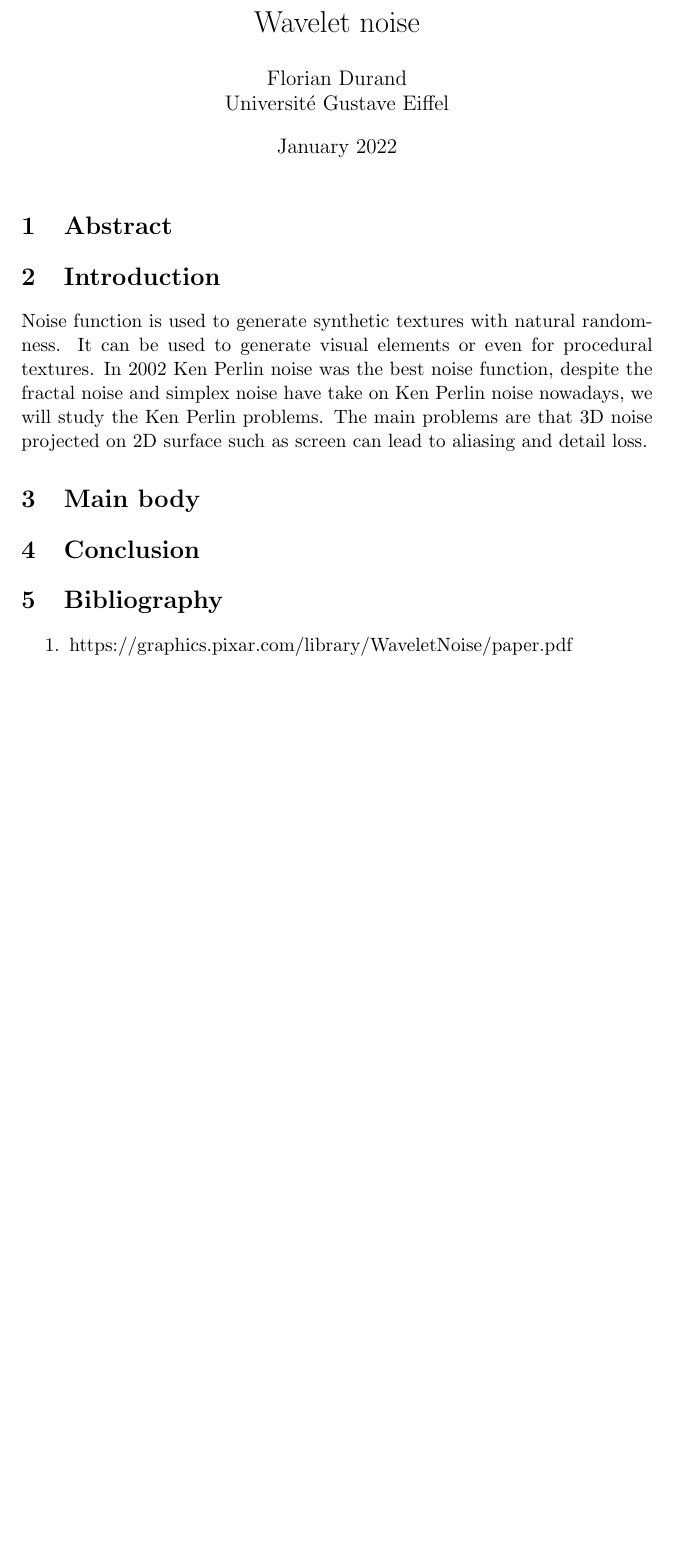
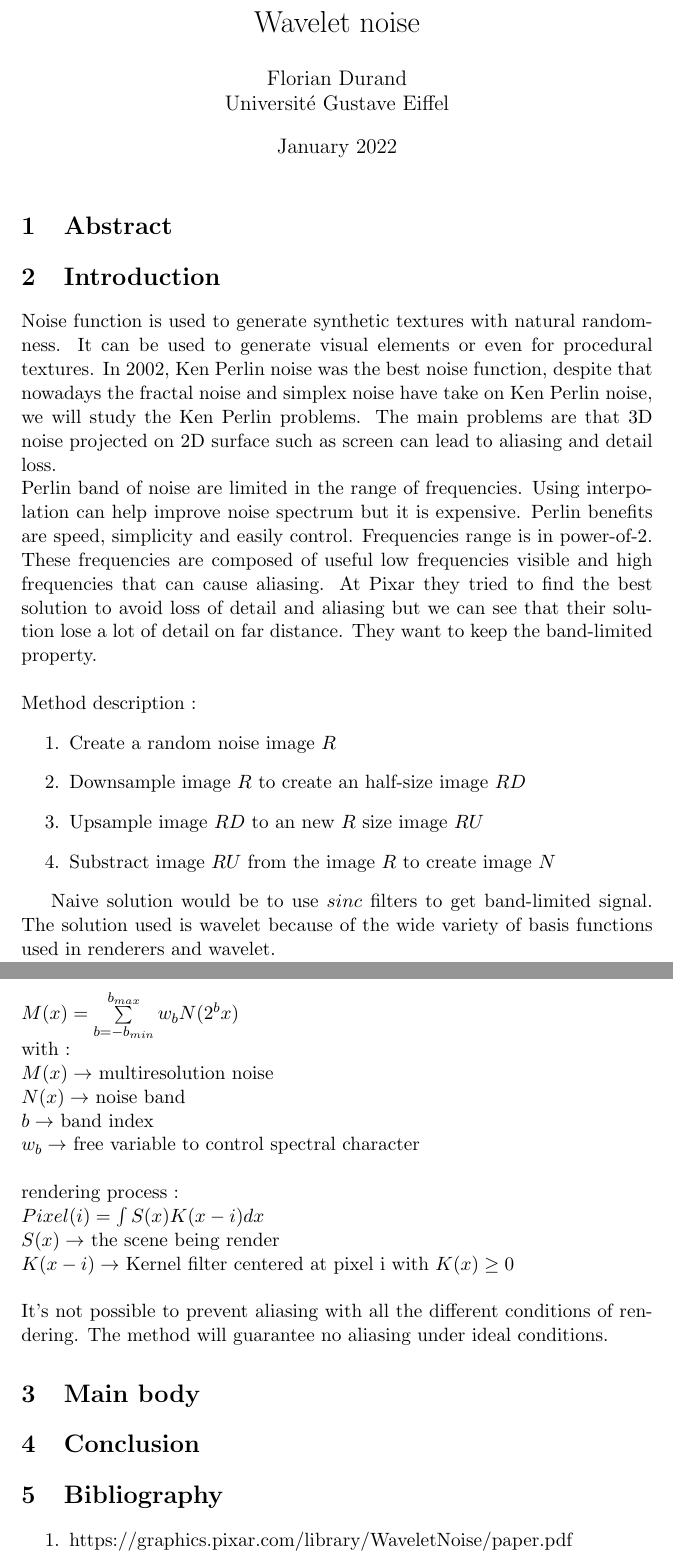
Before and after one commit to Fexire/wavelet-noise, a LaTeX document (report.tex): part of the page before the commit and two parts of pages 1 and 2 of 2 after it, the two joined at a grey line, cut so that both start at the same text, the shorter picture padded with empty space. Compiled offline with pdfLaTeX.

Commit message:
Update report

```diff
--- a/report.tex
+++ b/report.tex
@@ -10,14 +10,53 @@
 \maketitle
 
 
-
 \section{Abstract}
 
 
 
 \section{Introduction}
 
-Noise function is used to generate synthetic textures with natural randomness. It can be used to generate visual elements or even for procedural textures. In 2002 Ken Perlin noise was the best noise function, despite the fractal noise and simplex noise have take on Ken Perlin noise nowadays, we will study the Ken Perlin problems. The main problems are that 3D noise projected on 2D surface such as screen can lead to aliasing and detail loss.
+Noise function is used to generate synthetic textures with natural randomness. It can be used to generate visual elements or even for procedural textures. In 2002, Ken Perlin noise was the best noise function, despite that nowadays the fractal noise and simplex noise have take on Ken Perlin noise, we will study the Ken Perlin problems. The main problems are that 3D noise projected on 2D surface such as screen can lead to aliasing and detail loss.
+\\
+Perlin band of noise are limited in the range of frequencies. Using interpolation can help improve noise spectrum but it is expensive.
+Perlin benefits are speed, simplicity and easily control. Frequencies range is in power-of-2. These frequencies are composed of useful low frequencies visible and high frequencies that can cause aliasing.
+At Pixar they tried to find the best solution to avoid loss of detail and aliasing but we can see that their solution lose a lot of detail on far distance. They want to keep the band-limited property.
+\\\\
+Method description :
+\begin{enumerate}
+\item Create a random noise image $R$
+\item Downsample image $R$ to create an half-size image $RD$
+\item Upsample image $RD$ to an new $R$ size image $RU$
+\item Substract image $RU$ from the image $R$ to create image $N$
+\end{enumerate}
+
+Naive solution would be to use $sinc$ filters to get band-limited signal.
+The solution used is wavelet because of the wide variety of basis functions used in renderers and wavelet.
+\\\\
+$M(x) = \sum\limits_{b=-b_{min}}^{b_{max}} w_{b}N(2^{b}x)$
+\\
+with :
+\\
+$M(x)\rightarrow$  multiresolution noise
+\\
+$N(x)\rightarrow$ noise band
+\\
+$b\rightarrow$ band index
+\\
+$w_{b}\rightarrow$ free variable to control spectral character
+\\
+\\
+rendering process :
+\\
+$Pixel(i) = \int S(x)K(x-i)dx$
+\\
+$S(x)\rightarrow$ the scene being render
+\\
+$K(x-i)\rightarrow$ Kernel filter centered at pixel i with $K(x) \geq 0$
+\\
+\\
+It's not possible to prevent aliasing with all the different conditions of rendering. The method will guarantee no aliasing under ideal conditions.
+
 
 \section{Main body}
 
```
Also changed, not shown: report.pdf, 3 other files.
